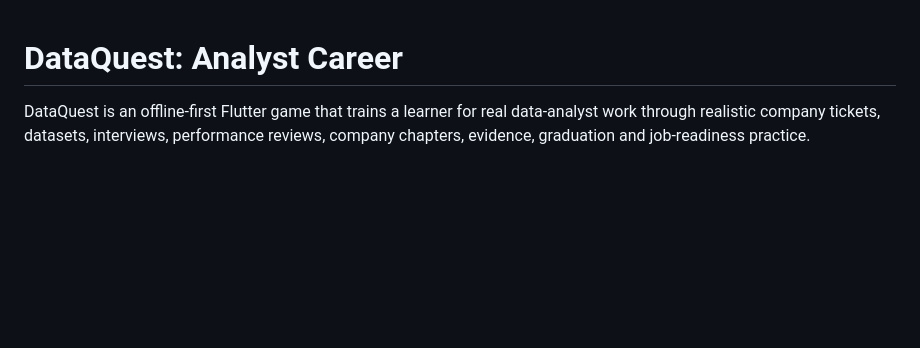
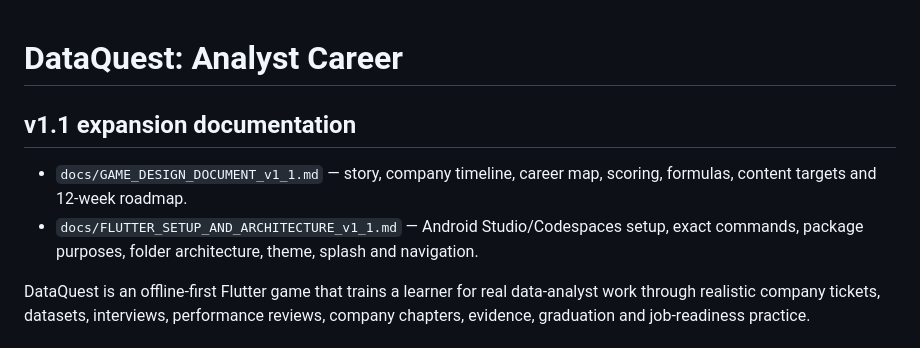
Before and after one commit to rahulrtk74747474-glitch/Data_career, a Markdown page: README.md, the part around the change. GitHub-like rendering; blank space fills up the shorter version.

Commit message:
docs: link v1.1 setup and architecture guide

```diff
--- a/README.md
+++ b/README.md
@@ -1,4 +1,9 @@
 # DataQuest: Analyst Career
+
+## v1.1 expansion documentation
+
+- `docs/GAME_DESIGN_DOCUMENT_v1_1.md` — story, company timeline, career map, scoring, formulas, content targets and 12-week roadmap.
+- `docs/FLUTTER_SETUP_AND_ARCHITECTURE_v1_1.md` — Android Studio/Codespaces setup, exact commands, package purposes, folder architecture, theme, splash and navigation.
 
 DataQuest is an offline-first Flutter game that trains a learner for real data-analyst work through realistic company tickets, datasets, interviews, performance reviews, company chapters, evidence, graduation and job-readiness practice.
 
```
